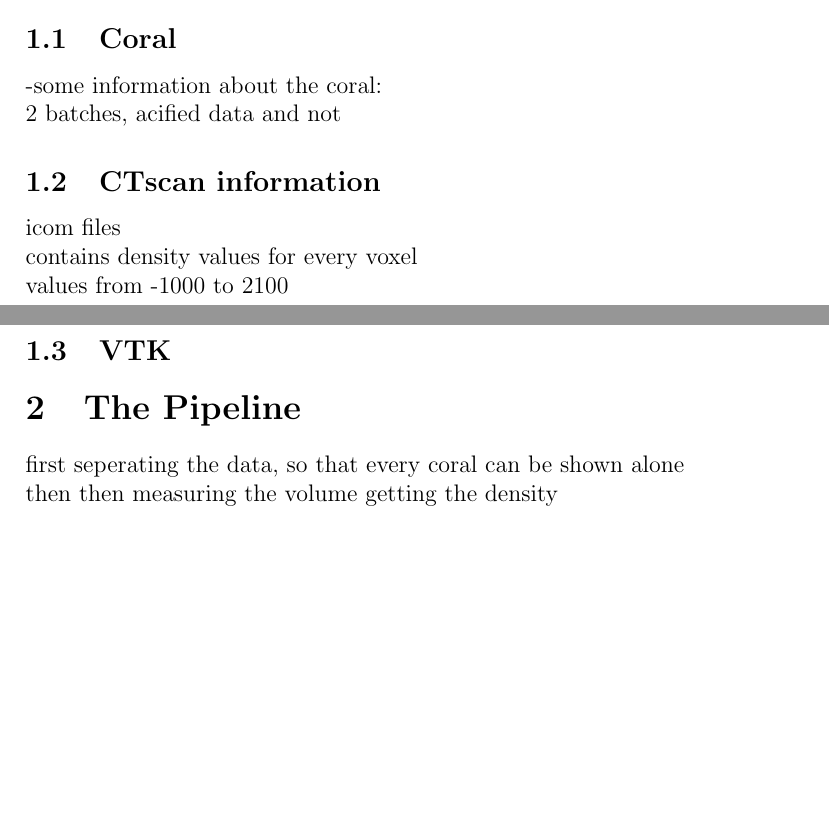
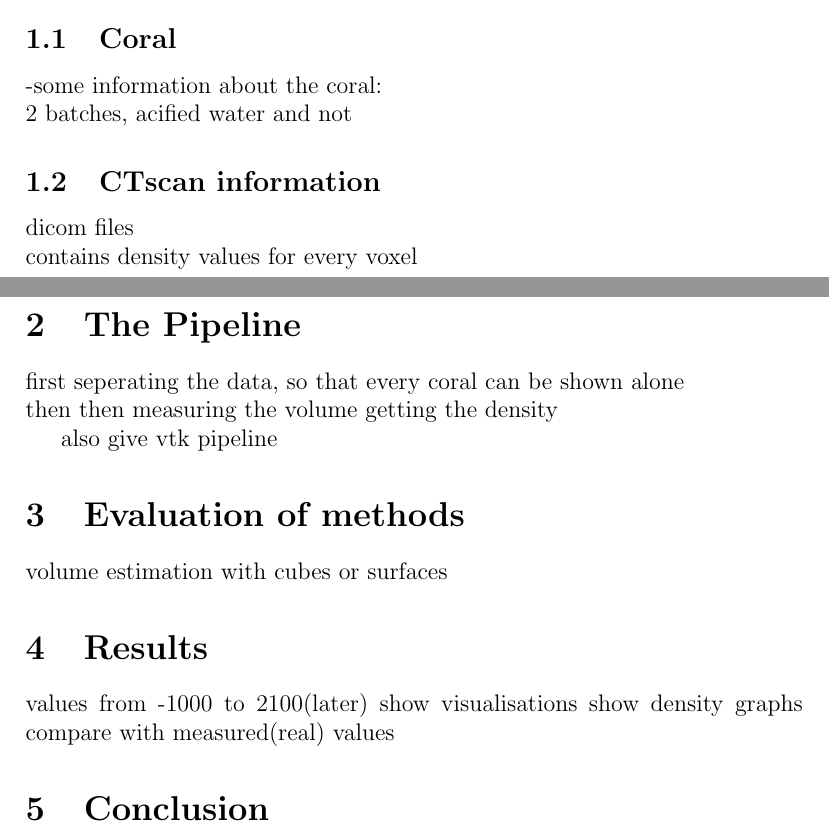
Before and after one commit to kriepy/SVVR, a LaTeX paper (Report/SVVRreport.tex): two parts of pages 1 and 2 of 2, joined at a grey line, cut so that both start at the same text, the shorter picture padded with empty space. Compiled offline with pdfLaTeX.

Commit message:
reportupdate

```diff
--- a/Report/SVVRreport.tex
+++ b/Report/SVVRreport.tex
@@ -20,15 +20,12 @@ with this data we want to visualise the calcification in the corals\\
 
 \subsection{Coral}
 -some information about the coral:\\
-2 batches, acified data and not
+2 batches, acified water and not
 
 \subsection{CTscan information}
-icom files\\
+
+dicom files\\
 contains density values for every voxel\\
-values from -1000 to 2100\\
-
-
-\subsection{VTK}
 
 
 \section{The Pipeline}
@@ -36,5 +33,17 @@ first seperating the data, so that every coral can be shown alone\\
 then then measuring the volume
 getting the density
 
+also give vtk pipeline
+
+\section{Evaluation of methods}
+volume estimation with cubes or surfaces
+
+\section{Results}
+values from -1000 to 2100(later)
+show visualisations
+show density graphs
+compare with measured(real) values
+\section{Conclusion}
+
 
 \end{document}
```
